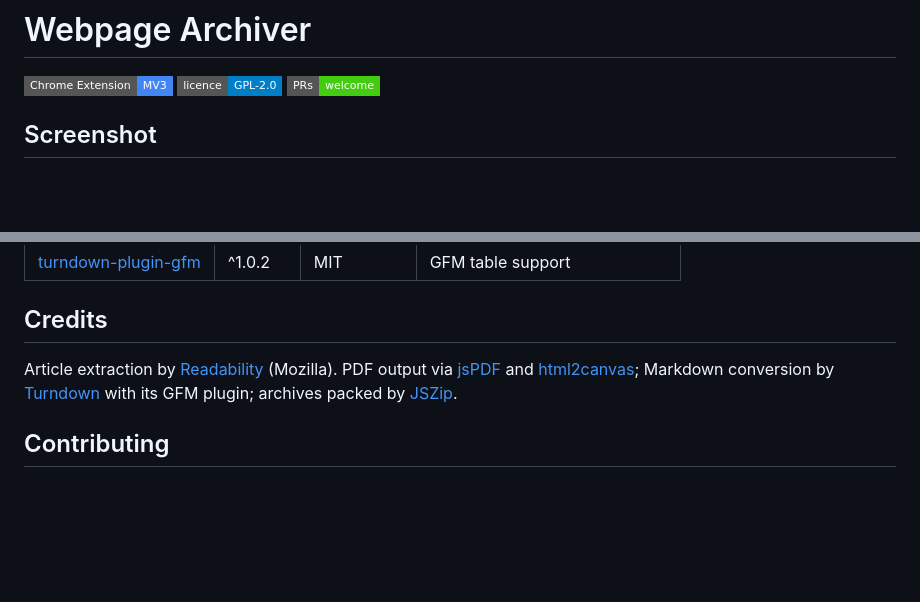
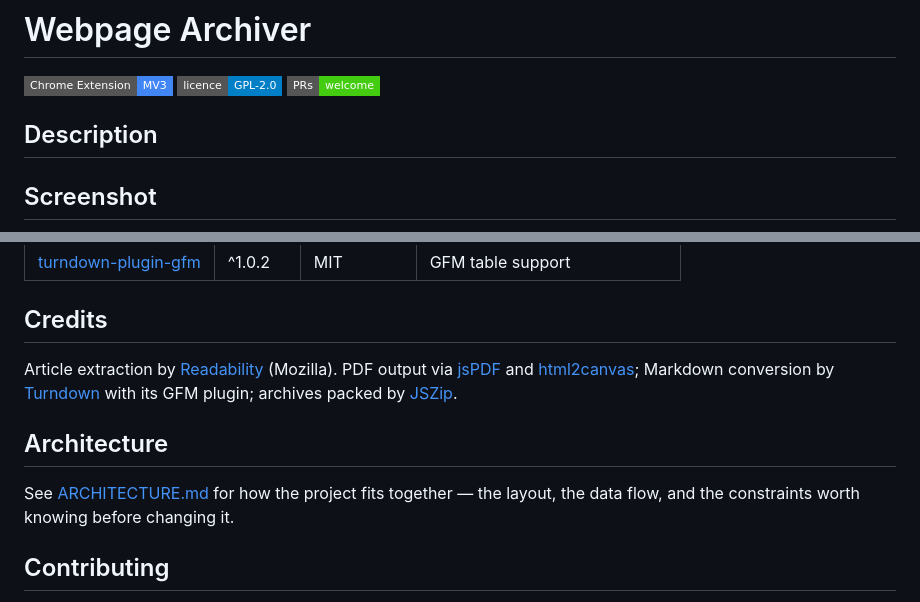
Before and after one commit to geoffmyers/webpage-archiver, a Markdown page: README.md, 2 parts joined by grey strips. GitHub-like rendering; badges without logos; blank space fills up the shorter version.

Commit message:
Sync from the development mono repo (70bc41213)
A squashed sync of the upstream changes since the last publish. This commit
builds on the existing published history rather than replacing it, so forks
and open pull requests stay mergeable.

```diff
--- a/README.md
+++ b/README.md
@@ -5,6 +5,8 @@
 [![Licence GPL--2.0](https://img.shields.io/badge/licence-GPL--2.0-blue?style=flat-square)](LICENSE.md)
 [![PRs welcome](https://img.shields.io/badge/PRs-welcome-brightgreen?style=flat-square)](CONTRIBUTING.md)
 <!-- BADGES:END -->
+
+## Description
 
 
 
@@ -131,6 +133,11 @@ Article extraction by [Readability](https://github.com/mozilla/readability)
 [Turndown](https://github.com/mixmark-io/turndown) with its GFM plugin;
 archives packed by [JSZip](https://stuk.github.io/jszip/).
 
+## Architecture
+
+See [ARCHITECTURE.md](ARCHITECTURE.md) for how the project fits together — the
+layout, the data flow, and the constraints worth knowing before changing it.
+
 ## Contributing
 
 Bug reports and pull requests are welcome — see [CONTRIBUTING.md](CONTRIBUTING.md)
```
